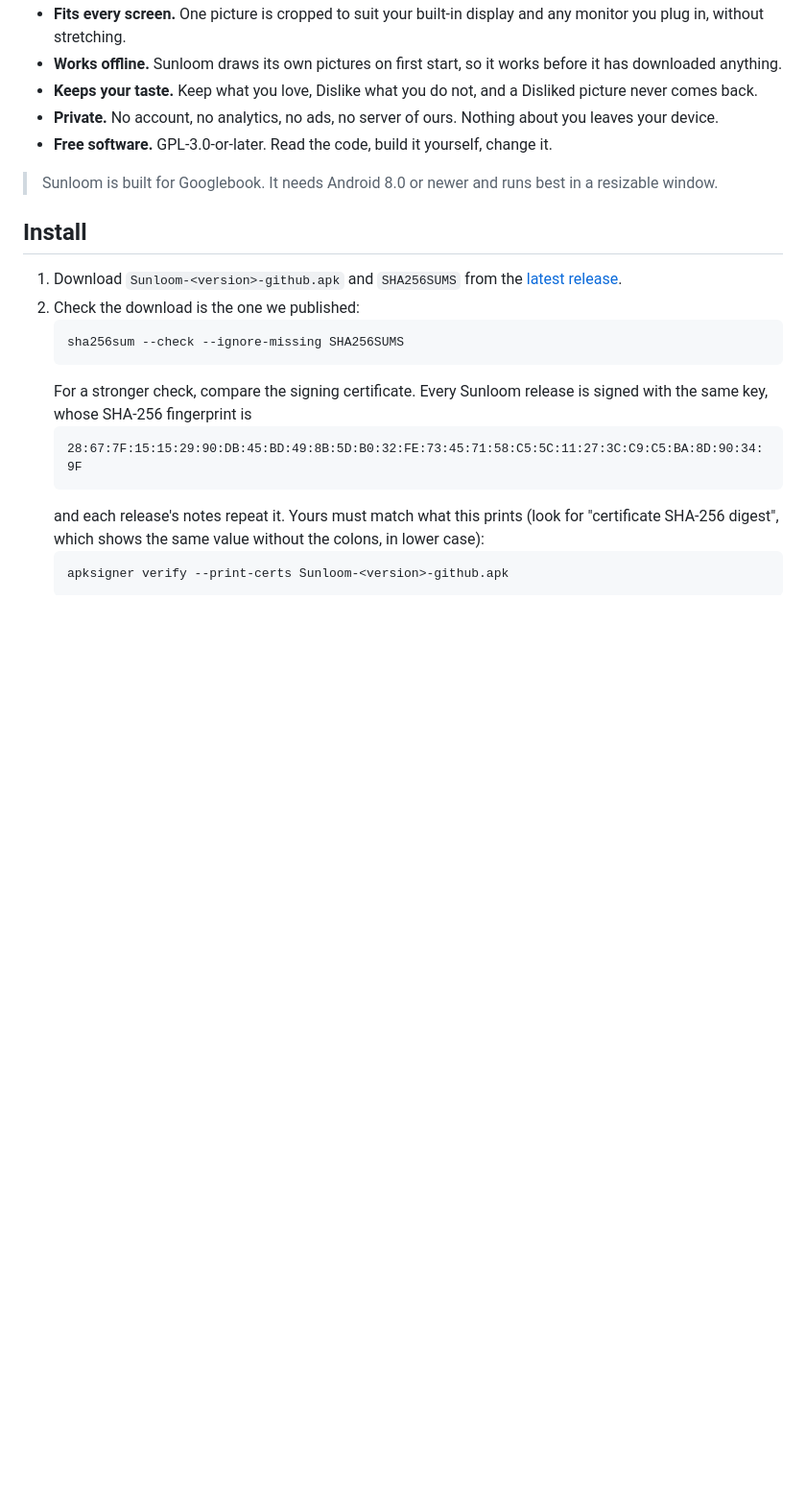
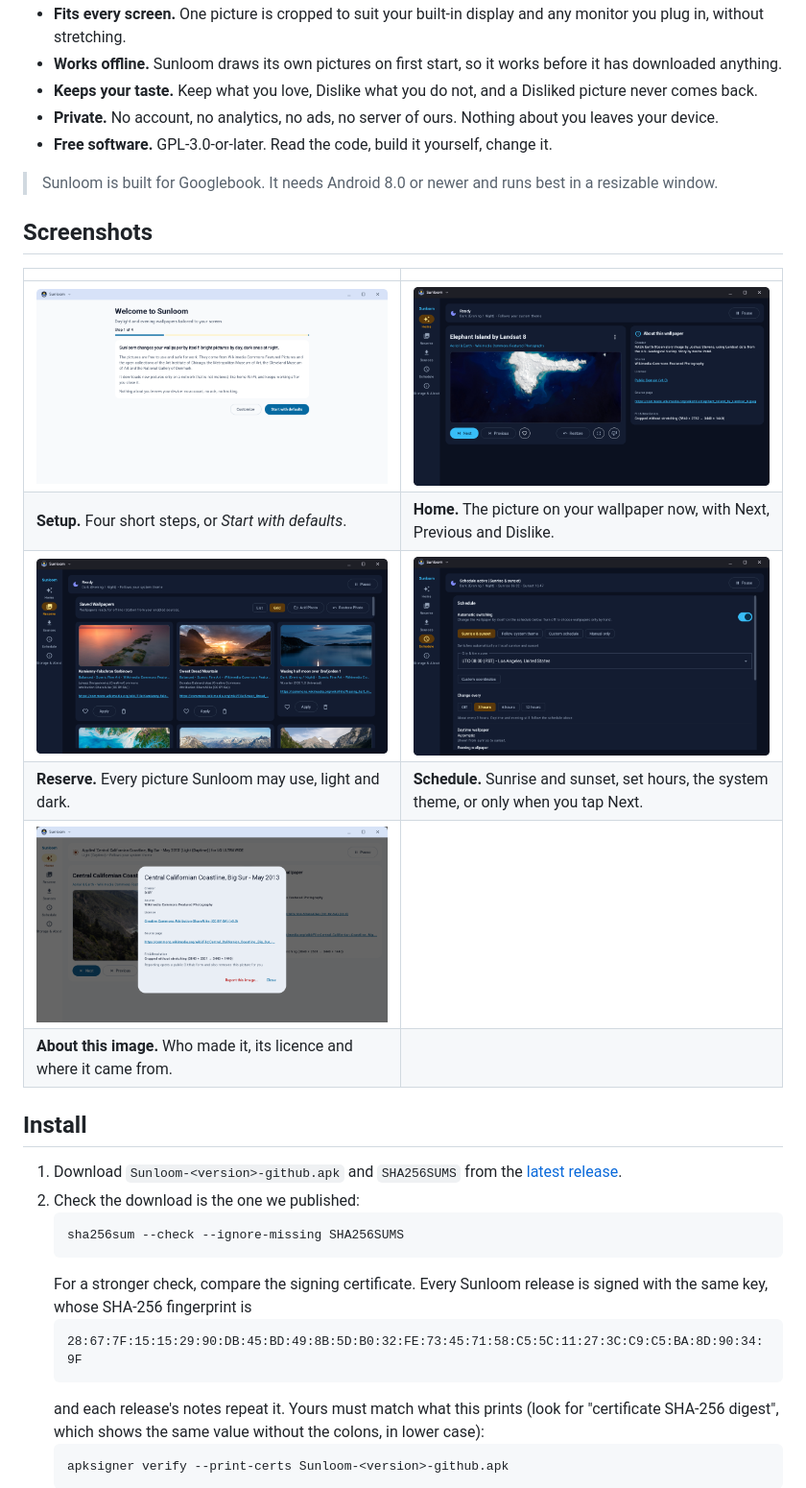
Before and after one commit to stevin-wilson/Sunloom, a Markdown page: README.md, the part around the change. Shown at 96% size. Rendered like a GitHub page; pictures changed too: docs/screenshots/about-image.png (added), docs/screenshots/home.png (added), docs/screenshots/reserve.png (added); blank space fills up the shorter version.

```diff
--- a/README.md
+++ b/README.md
@@ -14,6 +14,17 @@ is checked for safety and fitted to your screen before it is used.
 - **Free software.** GPL-3.0-or-later. Read the code, build it yourself, change it.
 
 > Sunloom is built for Googlebook. It needs Android 8.0 or newer and runs best in a resizable window.
+
+## Screenshots
+
+| | |
+|---|---|
+| ![Sunloom's first-run setup: Start with defaults finishes in one click](docs/screenshots/setup.png) | ![Home: the current wallpaper with Next, Previous, Keep and Dislike](docs/screenshots/home.png) |
+| **Setup.** Four short steps, or *Start with defaults*. | **Home.** The picture on your wallpaper now, with Next, Previous and Dislike. |
+| ![Reserve: every picture Sunloom may use, shown as a grid](docs/screenshots/reserve.png) | ![Schedule: change at sunrise and sunset, at set hours, with the system theme, or only on demand](docs/screenshots/schedule.png) |
+| **Reserve.** Every picture Sunloom may use, light and dark. | **Schedule.** Sunrise and sunset, set hours, the system theme, or only when you tap Next. |
+| ![About this image: the author, licence and source of a picture](docs/screenshots/about-image.png) | |
+| **About this image.** Who made it, its licence and where it came from. | |
 
 ## Install
 
```
Also changed, not shown: docs/USER_GUIDE.md (+10 -0 lines), docs/screenshots/README.md (added, +19 -0 lines).
